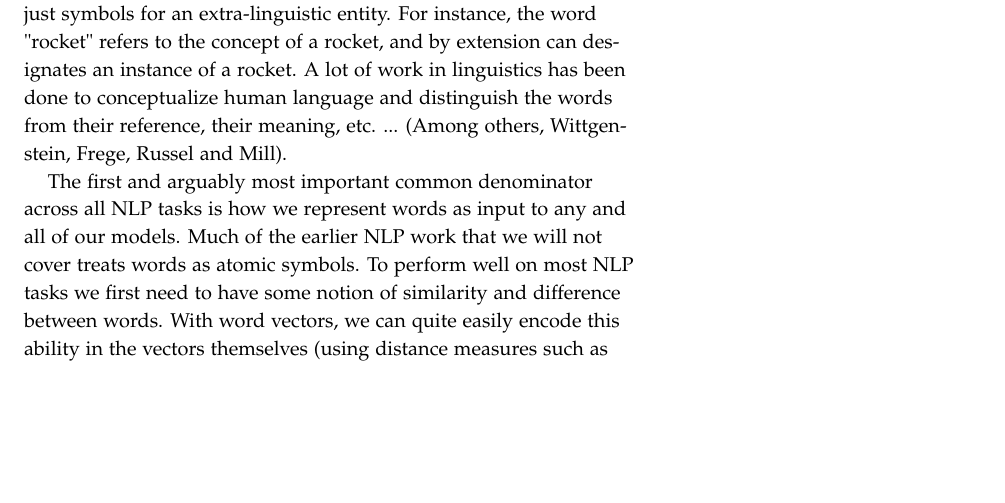
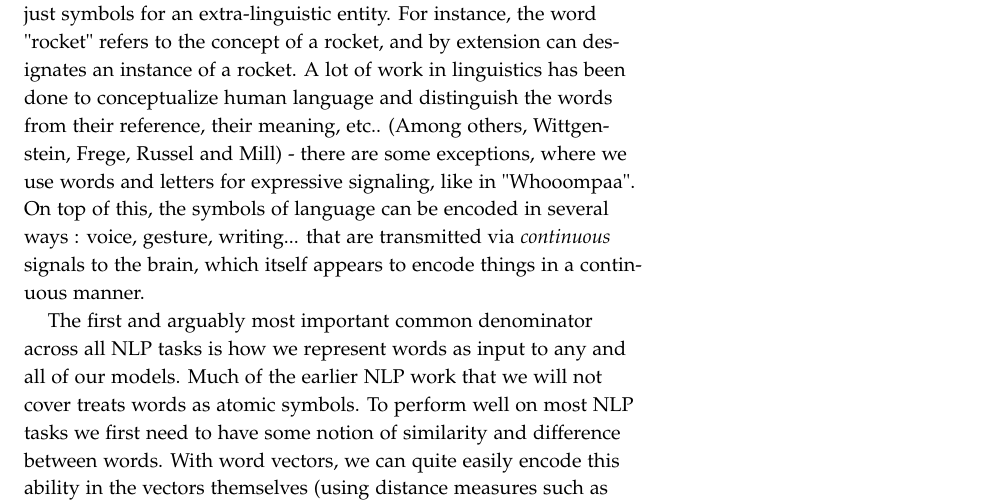
Before and after one commit to stanfordnlp/cs224n-winter17-notes, a LaTeX document (notes1.tex): part of page 2 of 11, cut so that both start at the same text, the shorter picture padded with empty space. Compiled offline with pdfLaTeX.

Commit message:
Update on Overleaf.

```diff
--- a/notes1.tex
+++ b/notes1.tex
@@ -89,8 +89,8 @@ We begin with a general discussion of what is NLP. The goal of NLP is to be able
 \item Question Answering (e.g. Answering Jeopardy questions).
 \end{itemize}
 
-What's so special about human language? Human language is a system specifically constructed to convey meaning, and is not produced by a physical manifestation of any kind. In that way, it is very different from vision or any other machine learning task. It is a discrete/symbolic/categorical signaling system. Most of the words are just symbols for an extra-linguistic entity. For instance, the word "rocket" refers to the concept of a rocket, and by extension can designates an instance of a rocket. A lot of work in linguistics has been done to conceptualize human language and distinguish the words from their reference, their meaning, etc. ... (Among others, Wittgenstein, Frege, Russel and Mill).
-% TODO, include a few references
+What's so special about human language? Human language is a system specifically constructed to convey meaning, and is not produced by a physical manifestation of any kind. In that way, it is very different from vision or any other machine learning task. It is a discrete/symbolic/categorical signaling system. Most of the words are just symbols for an extra-linguistic entity. For instance, the word "rocket" refers to the concept of a rocket, and by extension can designates an instance of a rocket. A lot of work in linguistics has been done to conceptualize human language and distinguish the words from their reference, their meaning, etc.. (Among others, Wittgenstein, Frege, Russel and Mill) - there are some exceptions, where we use words and letters for expressive signaling, like in "Whooompaa". On top of this, the symbols of language can be encoded in several ways : voice, gesture, writing... that are transmitted via \emph{continuous} signals to the brain, which itself appears to encode things in a continuous manner.
+
 
 The first and arguably most important common denominator across all NLP tasks is how we represent words as input to any and all of our models. Much of the earlier NLP work that we will not cover treats words as atomic symbols. To perform well on most NLP tasks we first need to have some notion of similarity and difference between words. With word vectors, we can quite easily encode this ability in the vectors themselves (using distance measures such as Jaccard, Cosine, Euclidean, etc).
 
```
